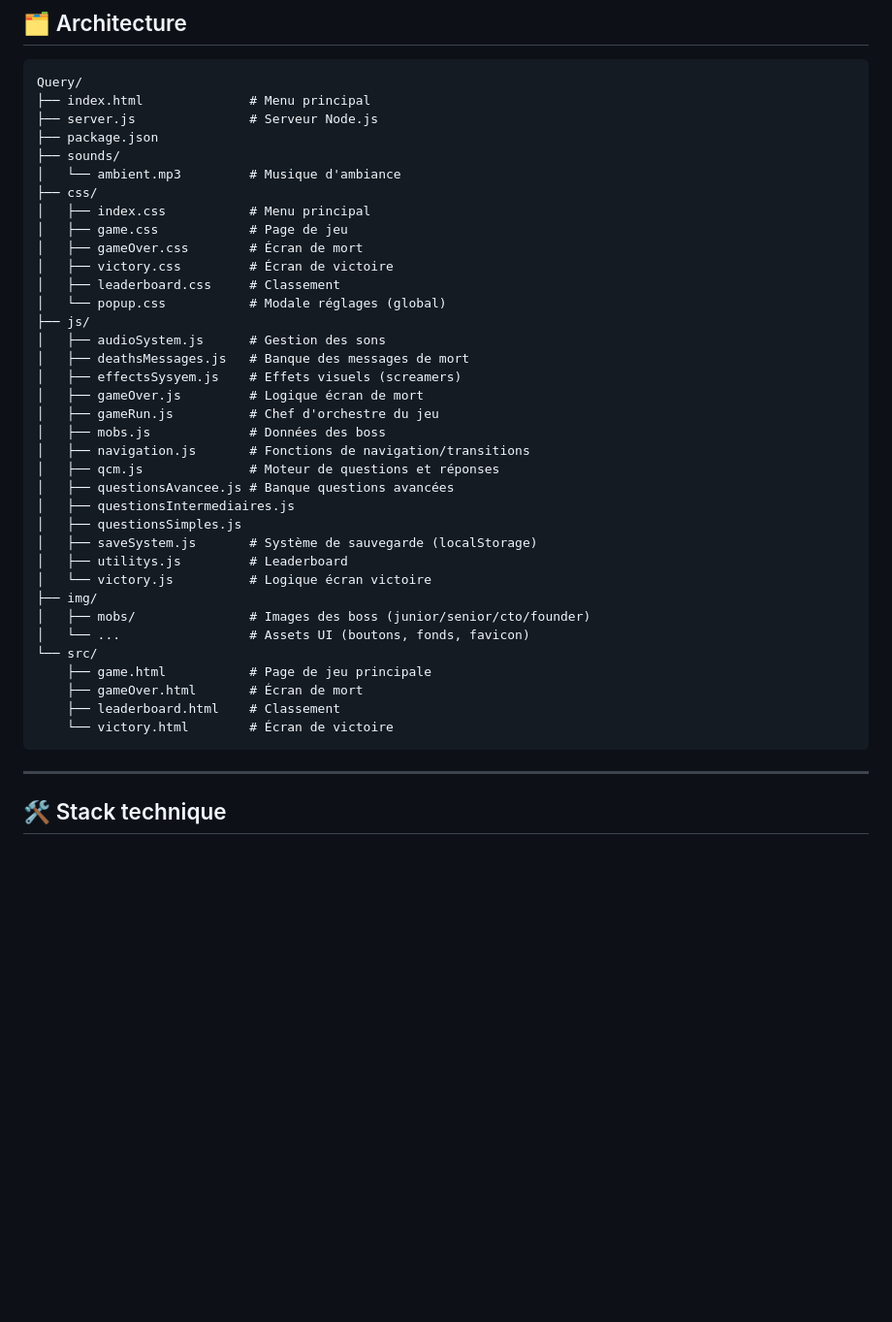
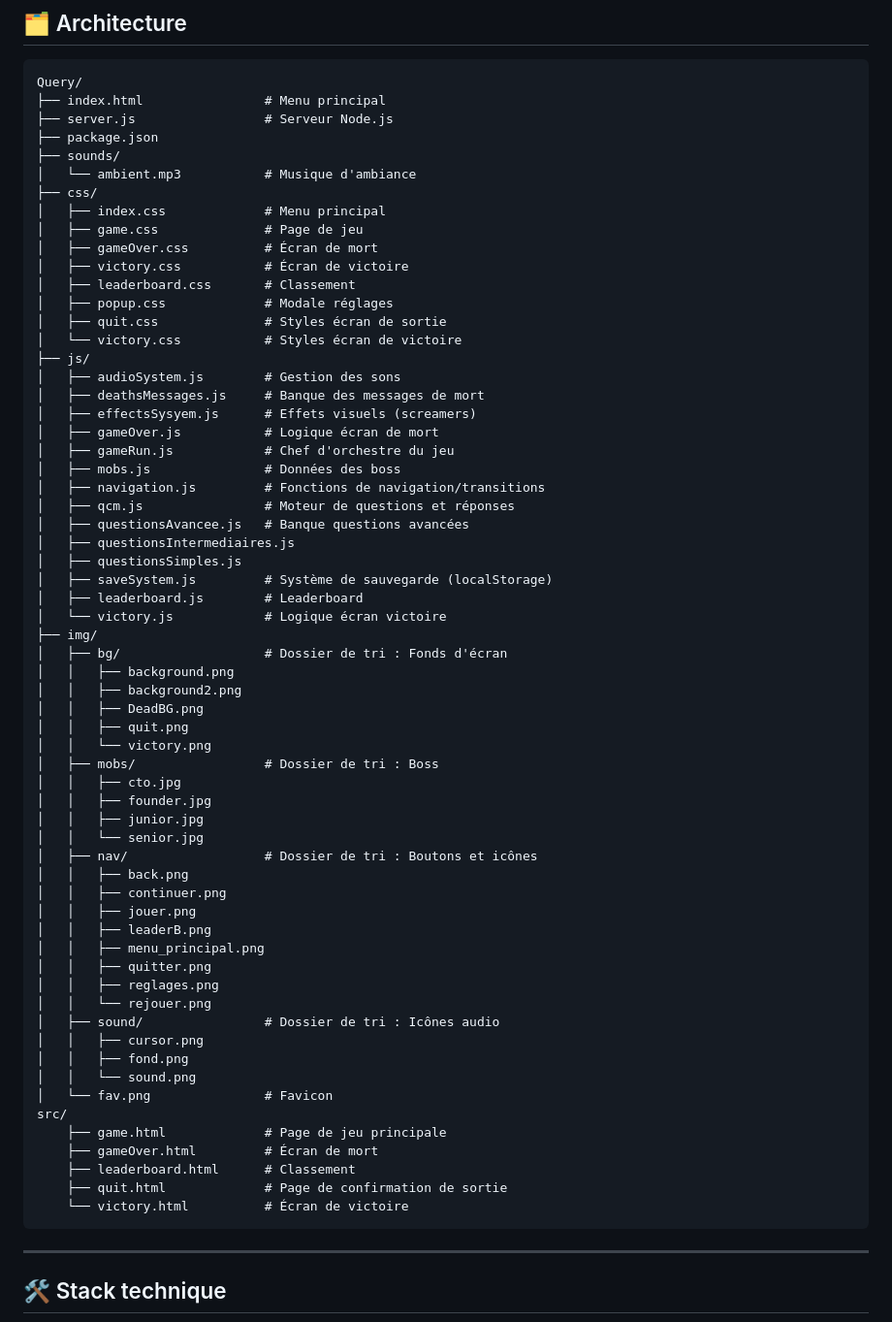
Before and after one commit to amaaune/Query, a Markdown page: README.md, the part around the change. Shown at 97% size. Drawn GitHub-style; blank space fills up the shorter version.

Commit message:
[FIX] README apres refacto dossiers

````diff
--- a/README.md
+++ b/README.md
@@ -44,41 +44,67 @@ Query est un jeu de QCM progressif à ambiance horrifique. Le joueur affronte 4
 
 ```
 Query/
-├── index.html              # Menu principal
-├── server.js               # Serveur Node.js
+├── index.html                # Menu principal
+├── server.js                 # Serveur Node.js
 ├── package.json
 ├── sounds/
-│   └── ambient.mp3         # Musique d'ambiance
+│   └── ambient.mp3           # Musique d'ambiance
 ├── css/
-│   ├── index.css           # Menu principal
-│   ├── game.css            # Page de jeu
-│   ├── gameOver.css        # Écran de mort
-│   ├── victory.css         # Écran de victoire
-│   ├── leaderboard.css     # Classement
-│   └── popup.css           # Modale réglages (global)
+│   ├── index.css             # Menu principal
+│   ├── game.css              # Page de jeu
+│   ├── gameOver.css          # Écran de mort
+│   ├── victory.css           # Écran de victoire
+│   ├── leaderboard.css       # Classement
+│   ├── popup.css             # Modale réglages
+│   ├── quit.css              # Styles écran de sortie
+│   └── victory.css           # Styles écran de victoire
 ├── js/
-│   ├── audioSystem.js      # Gestion des sons
-│   ├── deathsMessages.js   # Banque des messages de mort
-│   ├── effectsSysyem.js    # Effets visuels (screamers)
-│   ├── gameOver.js         # Logique écran de mort
-│   ├── gameRun.js          # Chef d'orchestre du jeu
-│   ├── mobs.js             # Données des boss
-│   ├── navigation.js       # Fonctions de navigation/transitions
-│   ├── qcm.js              # Moteur de questions et réponses
-│   ├── questionsAvancee.js # Banque questions avancées
+│   ├── audioSystem.js        # Gestion des sons
+│   ├── deathsMessages.js     # Banque des messages de mort
+│   ├── effectsSysyem.js      # Effets visuels (screamers)
+│   ├── gameOver.js           # Logique écran de mort
+│   ├── gameRun.js            # Chef d'orchestre du jeu
+│   ├── mobs.js               # Données des boss
+│   ├── navigation.js         # Fonctions de navigation/transitions
+│   ├── qcm.js                # Moteur de questions et réponses
+│   ├── questionsAvancee.js   # Banque questions avancées
 │   ├── questionsIntermediaires.js
 │   ├── questionsSimples.js
-│   ├── saveSystem.js       # Système de sauvegarde (localStorage)
-│   ├── utilitys.js         # Leaderboard
-│   └── victory.js          # Logique écran victoire
+│   ├── saveSystem.js         # Système de sauvegarde (localStorage)
+│   ├── leaderboard.js        # Leaderboard
+│   └── victory.js            # Logique écran victoire
 ├── img/
-│   ├── mobs/               # Images des boss (junior/senior/cto/founder)
-│   └── ...                 # Assets UI (boutons, fonds, favicon)
-└── src/
-    ├── game.html           # Page de jeu principale
-    ├── gameOver.html       # Écran de mort
-    ├── leaderboard.html    # Classement
-    └── victory.html        # Écran de victoire
+│   ├── bg/                   # Dossier de tri : Fonds d'écran
+│   │   ├── background.png
+│   │   ├── background2.png
+│   │   ├── DeadBG.png
+│   │   ├── quit.png
+│   │   └── victory.png
+│   ├── mobs/                 # Dossier de tri : Boss
+│   │   ├── cto.jpg
+│   │   ├── founder.jpg
+│   │   ├── junior.jpg
+│   │   └── senior.jpg
+│   ├── nav/                  # Dossier de tri : Boutons et icônes
+│   │   ├── back.png
+│   │   ├── continuer.png
+│   │   ├── jouer.png
+│   │   ├── leaderB.png
+│   │   ├── menu_principal.png
+│   │   ├── quitter.png
+│   │   ├── reglages.png
+│   │   └── rejouer.png
+│   ├── sound/                # Dossier de tri : Icônes audio
+│   │   ├── cursor.png
+│   │   ├── fond.png
+│   │   └── sound.png
+│   └── fav.png               # Favicon
+src/
+    ├── game.html             # Page de jeu principale
+    ├── gameOver.html         # Écran de mort
+    ├── leaderboard.html      # Classement
+    ├── quit.html             # Page de confirmation de sortie
+    └── victory.html          # Écran de victoire
 ```
 
 ---
````
